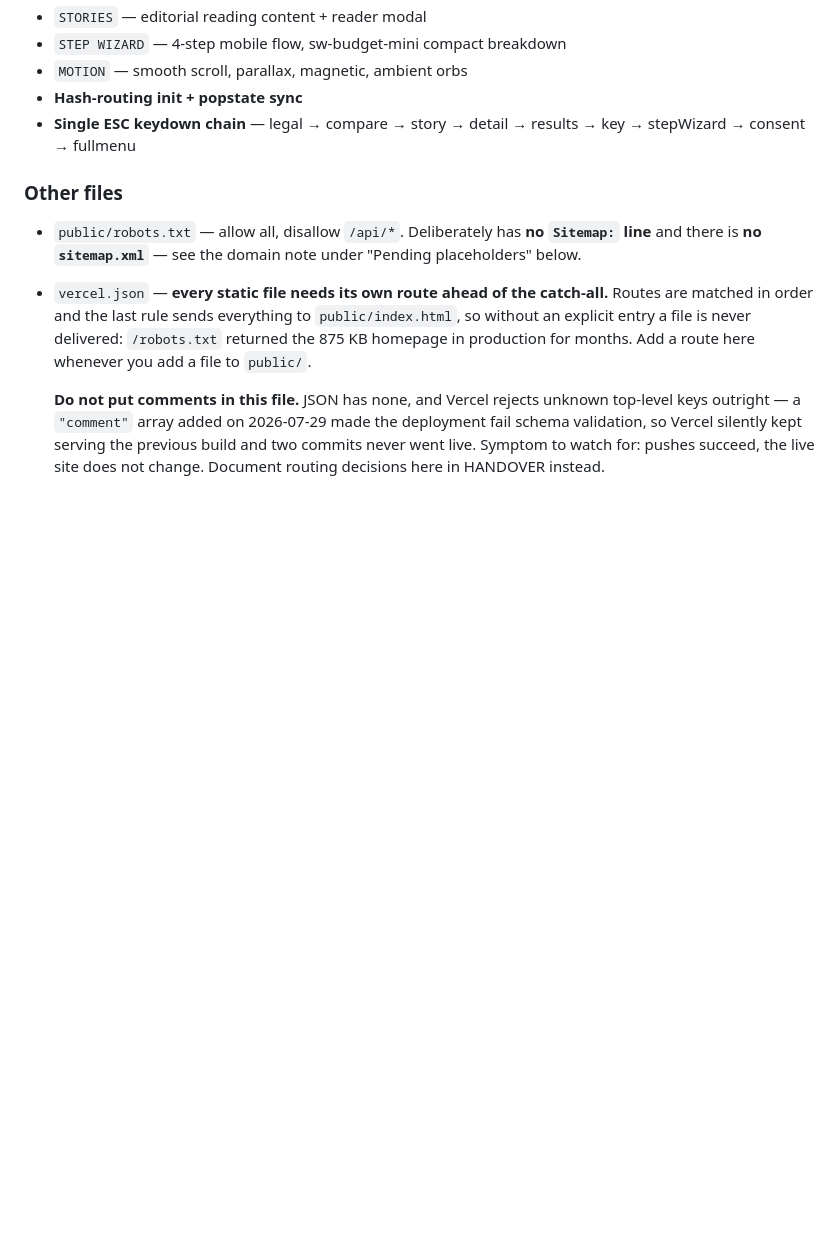
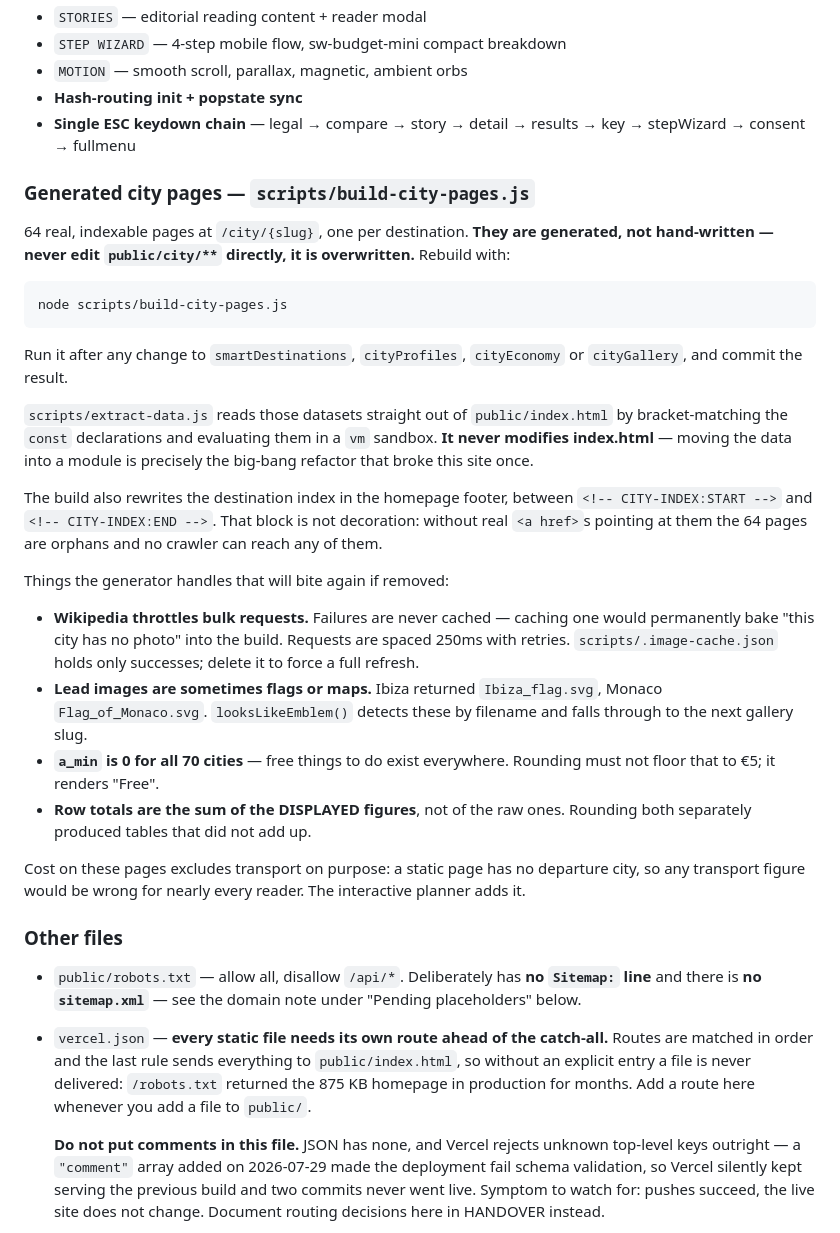
Before and after one commit to peterrichter2007-hash/weekendr, a Markdown page: HANDOVER.md, the part around the change. Drawn GitHub-style; blank space fills up the shorter version.

Commit message:
docs: HANDOVER covers the city-page generator
Documents that public/city/** is generated and must never be hand-
edited, how to rebuild, and the four failure modes the generator
guards against — throttled image lookups, flags served as lead
images, free activities rounded up to EUR 5, and row totals that did
not sum to the displayed figures.

Co-Authored-By: Claude Opus 5 <noreply@anthropic.com>

````diff
--- a/HANDOVER.md
+++ b/HANDOVER.md
@@ -504,6 +504,48 @@ don't surface.
 - **Single ESC keydown chain** — legal → compare → story → detail →
   results → key → stepWizard → consent → fullmenu
 
+### Generated city pages — `scripts/build-city-pages.js`
+
+64 real, indexable pages at `/city/{slug}`, one per destination.
+**They are generated, not hand-written — never edit `public/city/**`
+directly, it is overwritten.** Rebuild with:
+
+```bash
+node scripts/build-city-pages.js
+```
+
+Run it after any change to `smartDestinations`, `cityProfiles`,
+`cityEconomy` or `cityGallery`, and commit the result.
+
+`scripts/extract-data.js` reads those datasets straight out of
+`public/index.html` by bracket-matching the `const` declarations and
+evaluating them in a `vm` sandbox. **It never modifies index.html** —
+moving the data into a module is precisely the big-bang refactor that
+broke this site once.
+
+The build also rewrites the destination index in the homepage footer,
+between `<!-- CITY-INDEX:START -->` and `<!-- CITY-INDEX:END -->`.
+That block is not decoration: without real `<a href>`s pointing at
+them the 64 pages are orphans and no crawler can reach any of them.
+
+Things the generator handles that will bite again if removed:
+
+- **Wikipedia throttles bulk requests.** Failures are never cached —
+  caching one would permanently bake "this city has no photo" into the
+  build. Requests are spaced 250ms with retries. `scripts/.image-cache.json`
+  holds only successes; delete it to force a full refresh.
+- **Lead images are sometimes flags or maps.** Ibiza returned
+  `Ibiza_flag.svg`, Monaco `Flag_of_Monaco.svg`. `looksLikeEmblem()`
+  detects these by filename and falls through to the next gallery slug.
+- **`a_min` is 0 for all 70 cities** — free things to do exist
+  everywhere. Rounding must not floor that to €5; it renders "Free".
+- **Row totals are the sum of the DISPLAYED figures**, not of the raw
+  ones. Rounding both separately produced tables that did not add up.
+
+Cost on these pages excludes transport on purpose: a static page has
+no departure city, so any transport figure would be wrong for nearly
+every reader. The interactive planner adds it.
+
 ### Other files
 
 - `public/robots.txt` — allow all, disallow `/api/*`. Deliberately has
````
